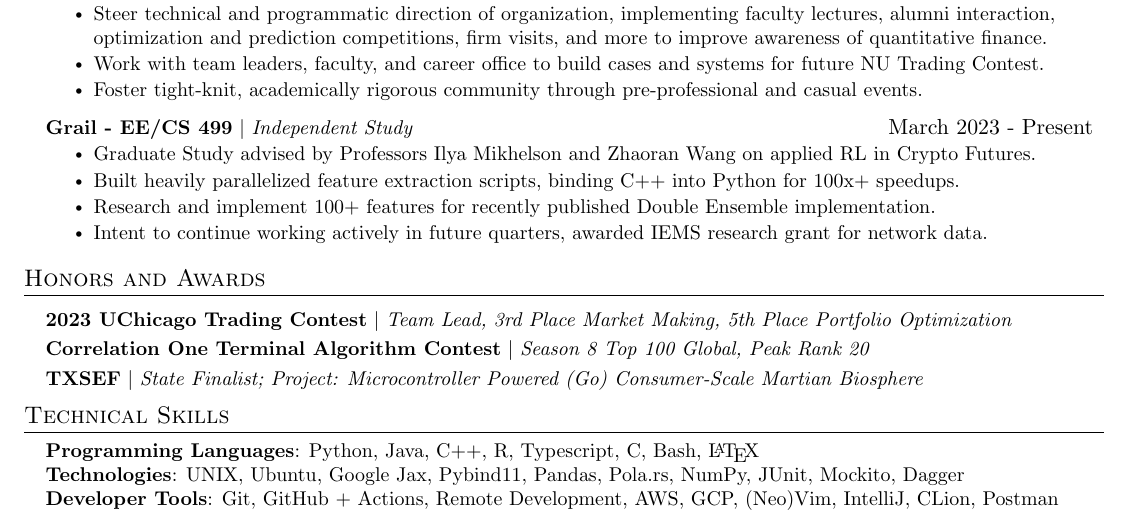
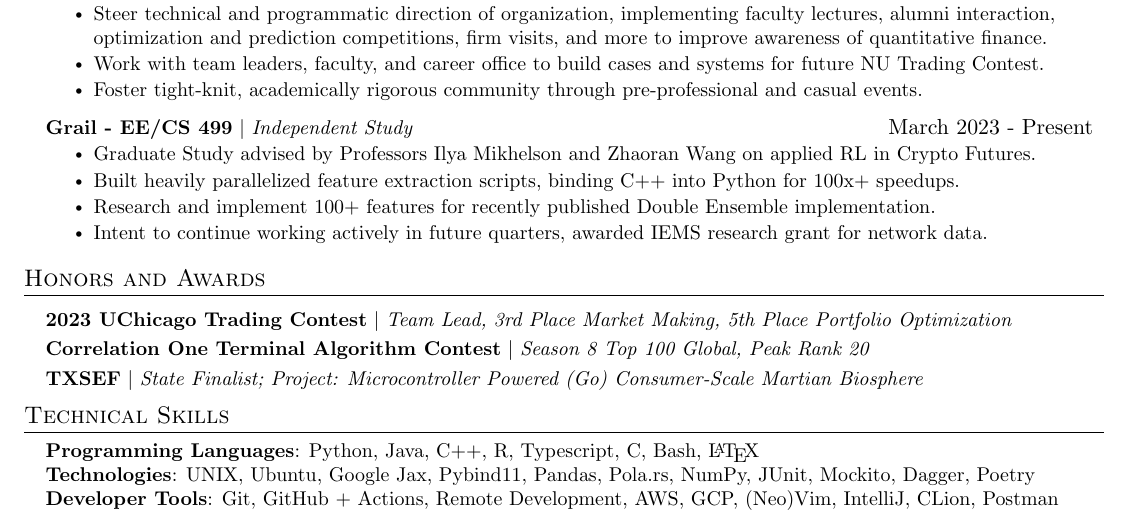
Before and after one commit to echavemann/Resume, a LaTeX document (src.tex): part of the page, cut so that both start at the same text. Compiled offline with pdfLaTeX.

Commit message:
add poetry

```diff
--- a/src.tex
+++ b/src.tex
@@ -160,7 +160,7 @@
  \begin{itemize}[leftmargin=0.15in, label={}]
     \small{\item{
      \textbf{Programming Languages}{: Python, Java, C++, R, Typescript, C, Bash, \LaTeX} \\
-     \textbf{Technologies}{: UNIX, Ubuntu, Google Jax, Pybind11, Pandas, Pola.rs, NumPy, JUnit, Mockito, Dagger } \\
+     \textbf{Technologies}{: UNIX, Ubuntu, Google Jax, Pybind11, Pandas, Pola.rs, NumPy, JUnit, Mockito, Dagger, Poetry } \\
     \textbf{Developer Tools}{: Git, GitHub + Actions, Remote Development, AWS, GCP, (Neo)Vim, IntelliJ, CLion, Postman} \\
     }}
  \end{itemize}
```
